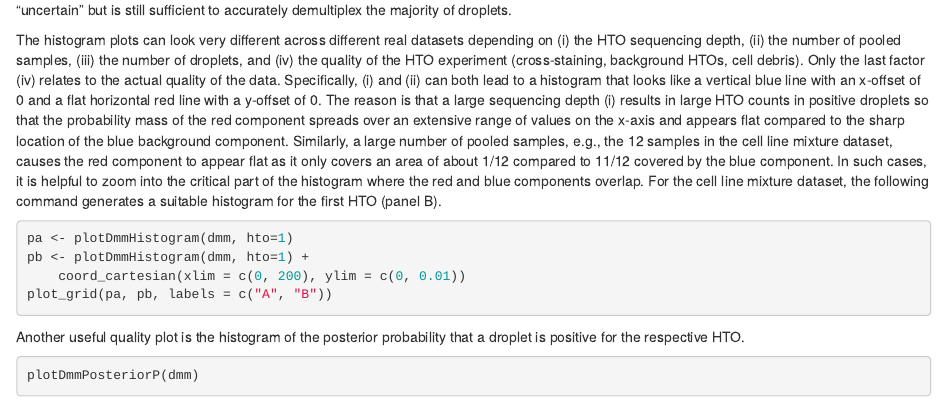
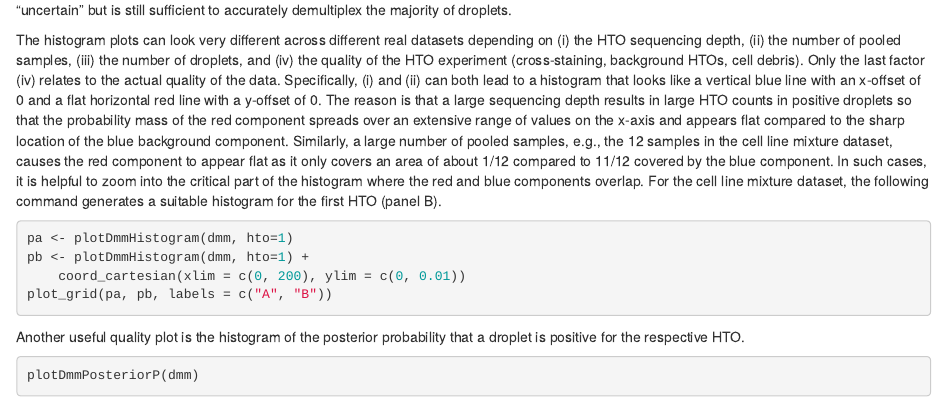
Before and after one commit to huklein/demuxmix, an R Markdown document (vignettes/demuxmix.Rmd): the page in a window 1100 px wide, from 6870 px down. Rendered offline with R 4.5, knitr and Pandoc, with nearby package versions; drawn as R Markdown's standard HTML page in place of the format the file asks for; some code elsewhere in the file could not run offline.

Commit message:
Removed typos in vignette.

```diff
--- a/vignettes/demuxmix.Rmd
+++ b/vignettes/demuxmix.Rmd
@@ -366,7 +366,7 @@ experiment (cross-staining, background HTOs, cell debris). Only the last
 factor (iv) relates to the actual quality of the data. Specifically,
 (i) and (ii) can both lead to a histogram that looks like a vertical blue
 line with an x-offset of 0 and a flat horizontal red line with a y-offset
-of 0. The reason is that a large sequencing depth (i) results in large
+of 0. The reason is that a large sequencing depth results in large
 HTO counts in positive droplets so that the probability mass of the red
 component spreads over an extensive range of values on the x-axis and
 appears flat compared to the sharp location of the blue background component.
```
Also changed, not shown: vignettes/demuxmix.Rmd (4 more changed lines), 2 other files.
